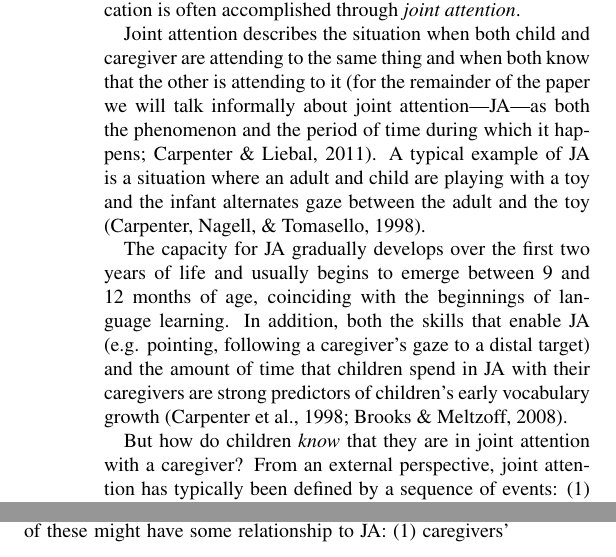
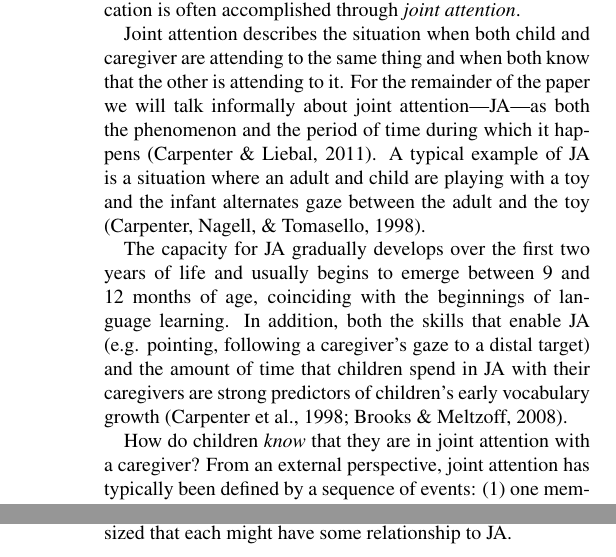
Before and after one commit to gui2/ja_detect, a LaTeX paper (CogSci14/ja_discovery.tex): two parts of the columns of page 1 of 6 before the commit and two parts of the columns of pages 1 and 2 of 6 after it, joined at a grey line, cut so that both start at the same text. Compiled offline with pdfLaTeX.

Commit message:
text tweaks

```diff
--- a/CogSci14/ja_discovery.tex
+++ b/CogSci14/ja_discovery.tex
@@ -55,9 +55,9 @@ Joint attention; computer vision; child development; social cognition.
 
 How do young children begin learning the meanings of words? Across cultures, early vocabulary includes names for people, simple social routines, animals, and objects \cite{tardif2008}, suggesting that the earliest words are learned through interaction and play with others \cite{bruner1985}.  Identifying a caregiver's intended referent is a critical part of learning meaning within these interactions, and this identification is often accomplished through \emph{joint attention}.
 
-Joint attention describes the situation when both child and caregiver are attending to the same thing and when both know that the other is attending to it \cite<for the remainder of the paper we will talk informally about joint attention---JA---as both the phenomenon and the period of time during which it happens;>{carpenter2011}.  A typical example of JA is a situation where an adult and child are playing with a toy and the infant alternates gaze between the adult and the toy \cite{carpenter1998}.
+Joint attention describes the situation when both child and caregiver are attending to the same thing and when both know that the other is attending to it. For the remainder of the paper we will talk informally about joint attention---JA---as both the phenomenon and the period of time during which it happens \cite{carpenter2011}.  A typical example of JA is a situation where an adult and child are playing with a toy and the infant alternates gaze between the adult and the toy \cite{carpenter1998}.
 
 The capacity for JA gradually develops over the first two years of life and usually begins to emerge between 9 and 12 months of age, coinciding with the beginnings of language learning. In addition, both the skills that enable JA (e.g. pointing, following a caregiver's gaze to a distal target) and the amount of time that children spend in JA with their caregivers are strong predictors of children's early vocabulary growth \cite{carpenter1998,brooks2008}.
 
-But how do children \emph{know} that they are in joint attention with a caregiver? From an external perspective, joint attention has typically been defined by a sequence of events: (1) one member of the interaction (child or caregiver) directs the other member’s attention to an object, (2) both members focus visually on the object, and (3) the child indicates awareness of the caregiver \cite{tomasello1986}.
+How do children \emph{know} that they are in joint attention with a caregiver? From an external perspective, joint attention has typically been defined by a sequence of events: (1) one member of the interaction (child or caregiver) directs the other member’s attention to an object, (2) both members focus visually on the object, and (3) the child indicates awareness of the caregiver \cite{tomasello1986}.
 
@@ -65,7 +65,7 @@ Previous work has typically used children's gaze as the main indicator of JA, bu
 
-The goal of our current work is to discover other signals of joint attention. There are two purposes to this investigation. The first is data analytic: A better understanding of how to extract JA episodes from video could be a powerful tool for analyzing video corpora. The second is psychological: The unsupervised extraction of JA episodes from video could give hints regarding robust cues that children might use in addition to, or even in lieu of, gaze.
+The goal of our current work is to discover other signals of joint attention. There are two purposes to this investigation. The first is data analytic: A better understanding of how to extract JA episodes from video could be a powerful tool for analyzing large video corpora. The second is psychological: The unsupervised extraction of JA episodes from video could give hints regarding robust cues that children might use in addition to, or even in lieu of, gaze.
 
-We use two data sources to gain information about the social interaction between child and caregiver: head-mounted and fixed camera videos. Our approach is unsupervised discovery. We hypothesized that the most effective strategy for capturing JA would be the extraction of high-level, semantic features that correspond relatively closely to the kinds of constructs described in prior work manually coding joint attention \cite<e.g.>{tomasello1986}. Of course, the challenge is that many such features can be extremely difficult to extract in an automated fashion. To compromise, we identified three features that we could extract with relatively high accuracy in an automated fashion; we hypothesized that each of these might have some relationship to JA: (1) caregivers' faces in the egocentric camera, (2) objects that were in motion due to being actively manipulated, and (3) periods of time during which the child's attention was relatively static.
+We use two data sources to gain information about the social interaction between child and caregiver: head-mounted and fixed camera videos. Our approach is unsupervised discovery. We hypothesized that the most effective strategy for capturing JA would be the extraction of high-level, semantic features that correspond relatively closely to the kinds of constructs described in prior work manually coding joint attention \cite<e.g.>{tomasello1986}. Of course, the challenge is that many such features can be extremely difficult to extract in an automated fashion. To compromise, we identified three features that we could extract with relatively high accuracy in an automated fashion: (1) caregivers' faces in the egocentric camera, (2) objects that were in motion due to being actively manipulated, and (3) periods of time during which the child's attention was relatively static. We hypothesized that each might have some relationship to JA.
 
 The plan of the paper is as follows. We begin by describing our dataset, and then we describe how we use computational methods to extract semantic features from these data. We then examine the correlations between these features (and higher-level clusters of these features) and hand-coded joint attentional episodes. Our results suggest that there are a number of redundant perceptual cues to JA, and that some of these may be more readily accessible to children than gaze. In future work, some of these cues could form a robust basis for the automatic detection of joint attentional episodes.
 
```
Also changed, not shown: CogSci14/ja_discovery.tex (4 more changed lines).
